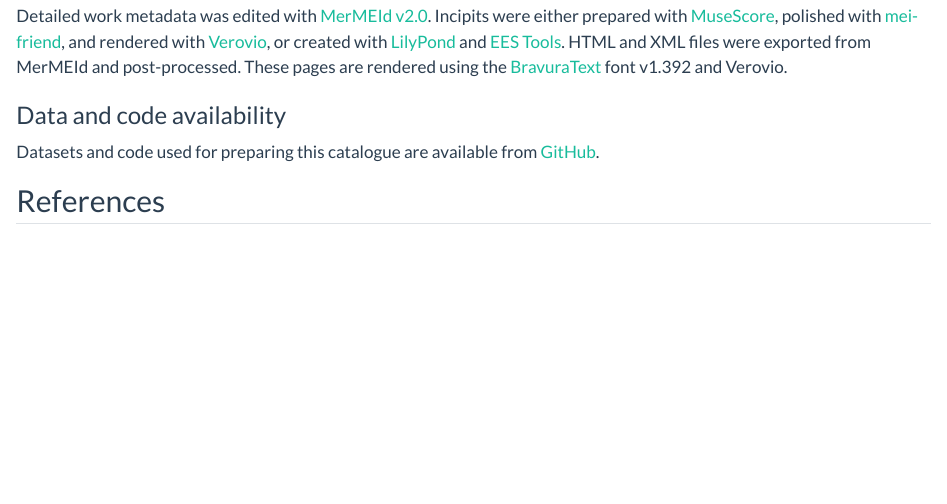
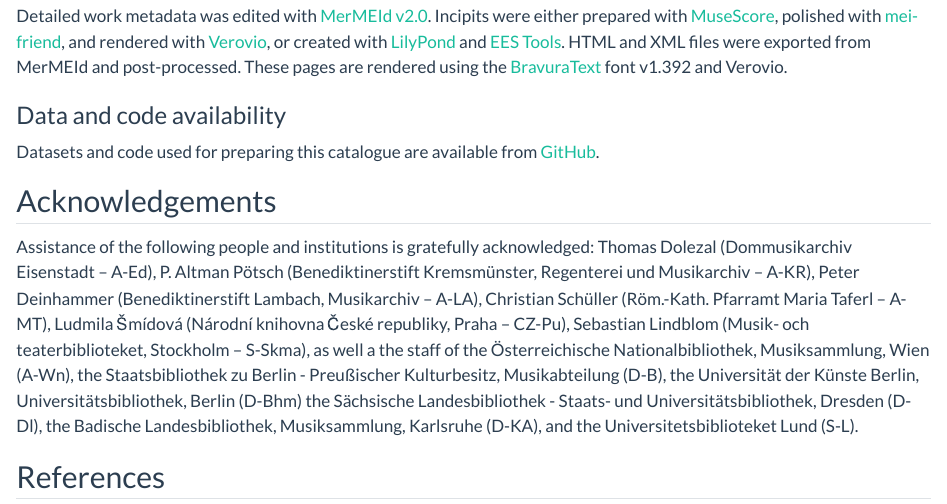
Before and after one commit to edition-esser-skala/tuma-catalogue-of-works, a Quarto document (index.qmd): the page in a window 1100 px wide, from 2320 px down. Rendered offline with R 4.5, knitr and Pandoc in place of Quarto, with nearby package versions; long lines of code are wrapped.

Commit message:
adds acknowledgements

```diff
--- a/index.qmd
+++ b/index.qmd
@@ -103,6 +103,24 @@ Detailed work metadata was edited with [MerMEId v2.0](https://mermeid.edirom.de/
 Datasets and code used for preparing this catalogue are available from [GitHub](https://github.com/edition-esser-skala/tuma-catalogue-of-works).
 
 
+## Acknowledgements
+
+Assistance of the following people and institutions is gratefully acknowledged:
+Thomas Dolezal (Dommusikarchiv Eisenstadt – A-Ed),
+P. Altman Pötsch (Benediktinerstift Kremsmünster, Regenterei und Musikarchiv – A-KR),
+Peter Deinhammer (Benediktinerstift Lambach, Musikarchiv – A-LA),
+Christian Schüller (Röm.-Kath. Pfarramt Maria Taferl – A-MT),
+Ludmila Šmídová (Národní knihovna České republiky, Praha – CZ-Pu),
+Sebastian Lindblom (Musik- och teaterbiblioteket, Stockholm – S-Skma),
+as well a the staff of
+the Österreichische Nationalbibliothek, Musiksammlung, Wien (A-Wn),
+the Staatsbibliothek zu Berlin - Preußischer Kulturbesitz, Musikabteilung (D-B),
+the Universität der Künste Berlin, Universitätsbibliothek, Berlin (D-Bhm)
+the Sächsische Landesbibliothek - Staats- und Universitätsbibliothek, Dresden (D-Dl),
+the Badische Landesbibliothek, Musiksammlung, Karlsruhe (D-KA),
+and the Universitetsbiblioteket Lund (S-L).
+
+
 ## References
 
 ::: {#refs}
```
